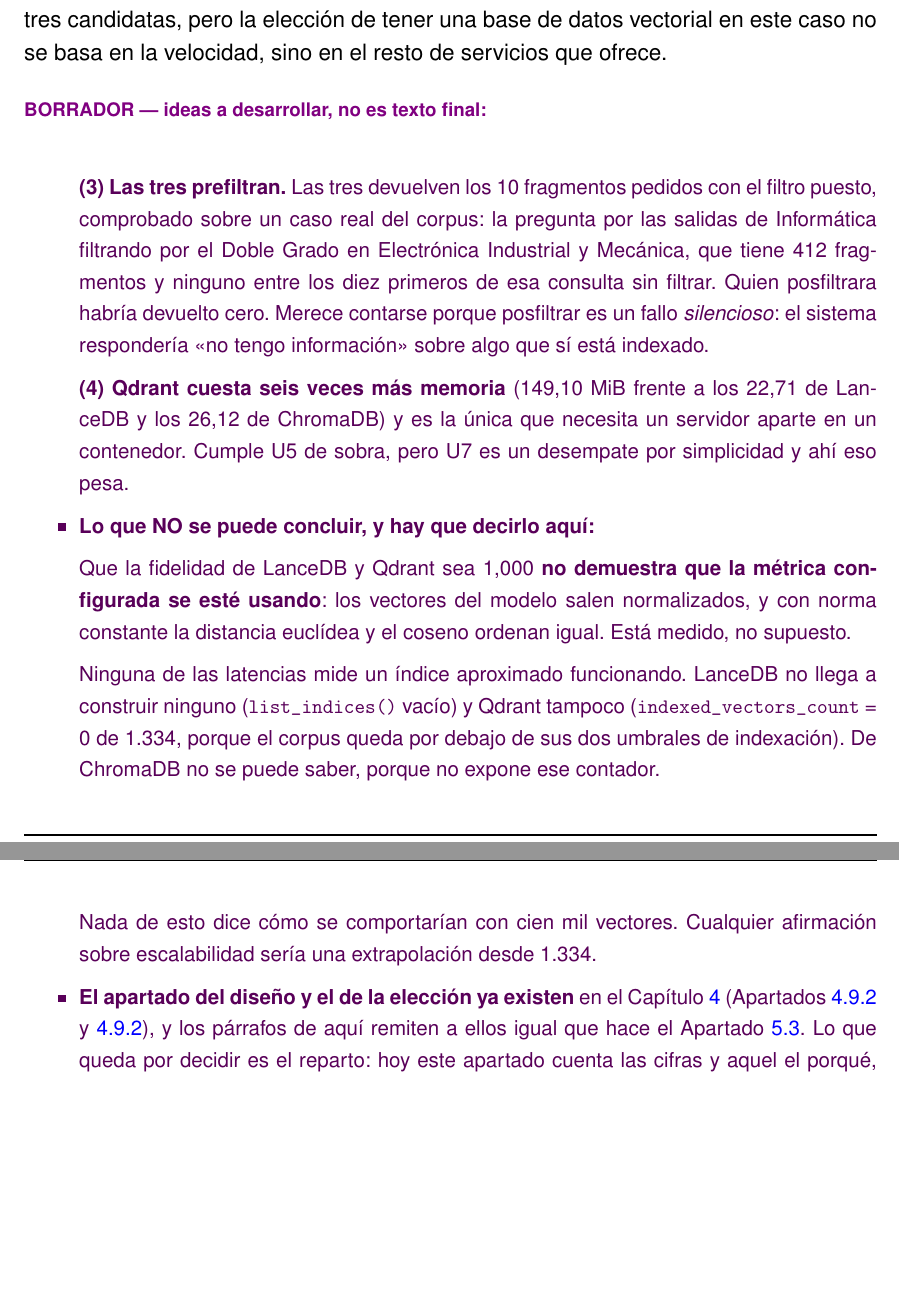
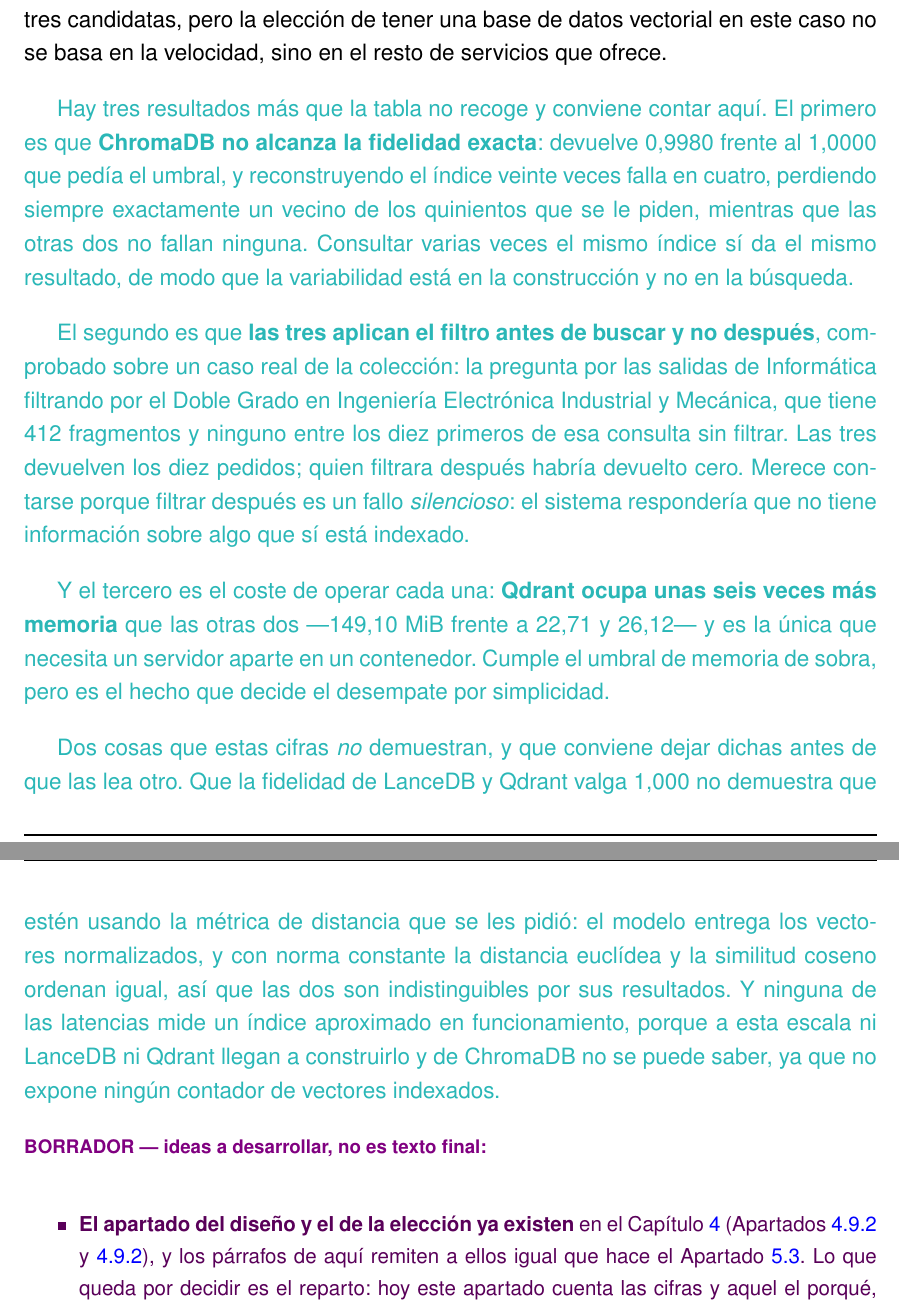
Before and after one commit to samubp10/tfg-recomendador-uja, a LaTeX document (memoria/main.tex, which reads memoria/capitulos/Resultados.tex): two parts of pages 101 and 102 of 121, joined at a grey line, cut so that both start at the same text, the shorter picture padded with empty space. Compiled offline with pdfLaTeX.

Commit message:
docs(IT-33): andamiaje de los tres resultados que la tabla no recoge
Fidelidad de ChromaDB sobre veinte reconstrucciones, prefiltrado comprobado con un caso real, y coste de operar cada candidata. Mas las dos lecturas que hay que desactivar: la metrica no es distinguible con vectores normalizados y ninguna latencia mide un indice aproximado. Sustituye al bloque de borrador que lo enumeraba.

```diff
--- a/memoria/capitulos/Resultados.tex
+++ b/memoria/capitulos/Resultados.tex
@@ -123,27 +123,37 @@
 
 Con las cifras arrojadas por el experimento, se elige LanceDB, por las razones que se dejan escritas en el Apartado~\ref{secc:eleccion_lancedb}. Conviene recalcar que la tabla arroja un resultado claro y es que la búsqueda por fuerza bruta es mucho más rápida que las tres candidatas, pero la elección de tener una base de datos vectorial en este caso no se basa en la velocidad, sino en el resto de servicios que ofrece.
 
+\textcolor{borrador2}{Hay tres resultados más que la tabla no recoge y conviene contar aquí.
+  El primero es que \textbf{ChromaDB no alcanza la fidelidad exacta}: devuelve 0,9980 frente
+  al 1,0000 que pedía el umbral, y reconstruyendo el índice veinte veces falla en cuatro,
+  perdiendo siempre exactamente un vecino de los quinientos que se le piden, mientras que las
+  otras dos no fallan ninguna. Consultar varias veces el mismo índice sí da el mismo
+  resultado, de modo que la variabilidad está en la construcción y no en la búsqueda.}
+
+\textcolor{borrador2}{El segundo es que \textbf{las tres aplican el filtro antes de buscar y
+  no después}, comprobado sobre un caso real de la colección: la pregunta por las salidas de
+  Informática filtrando por el Doble Grado en Ingeniería Electrónica Industrial y Mecánica,
+  que tiene 412 fragmentos y ninguno entre los diez primeros de esa consulta sin filtrar. Las
+  tres devuelven los diez pedidos; quien filtrara después habría devuelto cero. Merece
+  contarse porque filtrar después es un fallo \emph{silencioso}: el sistema respondería que no
+  tiene información sobre algo que sí está indexado.}
+
+\textcolor{borrador2}{Y el tercero es el coste de operar cada una: \textbf{Qdrant ocupa unas
+  seis veces más memoria} que las otras dos ---149,10~MiB frente a 22,71 y 26,12--- y es la
+  única que necesita un servidor aparte en un contenedor. Cumple el umbral de memoria de
+  sobra, pero es el hecho que decide el desempate por simplicidad.}
+
+\textcolor{borrador2}{Dos cosas que estas cifras \emph{no} demuestran, y que conviene dejar
+  dichas antes de que las lea otro. Que la fidelidad de LanceDB y Qdrant valga 1,000 no
+  demuestra que estén usando la métrica de distancia que se les pidió: el modelo entrega los
+  vectores normalizados, y con norma constante la distancia euclídea y la similitud coseno
+  ordenan igual, así que las dos son indistinguibles por sus resultados. Y ninguna de las
+  latencias mide un índice aproximado en funcionamiento, porque a esta escala ni LanceDB ni
+  Qdrant llegan a construirlo y de ChromaDB no se puede saber, ya que no expone ningún
+  contador de vectores indexados.}
+
 
 \begin{borrador}
-  \item[] \textbf{(3) Las tres prefiltran.} Las tres devuelven los 10 fragmentos pedidos con
-  el filtro puesto, comprobado sobre un caso real del corpus: la pregunta por las salidas de
-  Informática filtrando por el Doble Grado en Electrónica Industrial y Mecánica, que tiene 412
-  fragmentos y ninguno entre los diez primeros de esa consulta sin filtrar. Quien posfiltrara
-  habría devuelto cero. Merece contarse porque posfiltrar es un fallo \emph{silencioso}: el
-  sistema respondería «no tengo información» sobre algo que sí está indexado.
-  \item[] \textbf{(4) Qdrant cuesta seis veces más memoria} (149,10~MiB frente a los 22,71 de
-  LanceDB y los 26,12 de ChromaDB) y es la única que necesita un servidor aparte en un
-  contenedor. Cumple U5 de sobra, pero U7 es un desempate por simplicidad y ahí eso pesa.
-  \item \textbf{Lo que NO se puede concluir, y hay que decirlo aquí:}
-  \item[] Que la fidelidad de LanceDB y Qdrant sea 1,000 \textbf{no demuestra que la métrica
-  configurada se esté usando}: los vectores del modelo salen normalizados, y con norma
-  constante la distancia euclídea y el coseno ordenan igual. Está medido, no supuesto.
-  \item[] Ninguna de las latencias mide un índice aproximado funcionando. LanceDB no llega a
-  construir ninguno (\texttt{list\_indices()} vacío) y Qdrant tampoco
-  (\texttt{indexed\_vectors\_count} = 0 de 1.334, porque el corpus queda por debajo de sus dos
-  umbrales de indexación). De ChromaDB no se puede saber, porque no expone ese contador.
-  \item[] Nada de esto dice cómo se comportarían con cien mil vectores. Cualquier afirmación
-  sobre escalabilidad sería una extrapolación desde 1.334.
   \item \textbf{El apartado del diseño y el de la elección ya existen} en el
   Capítulo~\ref{cap:materialesymetodos} (Apartados~\ref{secc:fase2_vectordb}
   y~\ref{secc:eleccion_lancedb}), y los párrafos de aquí remiten a ellos igual que hace el
```
